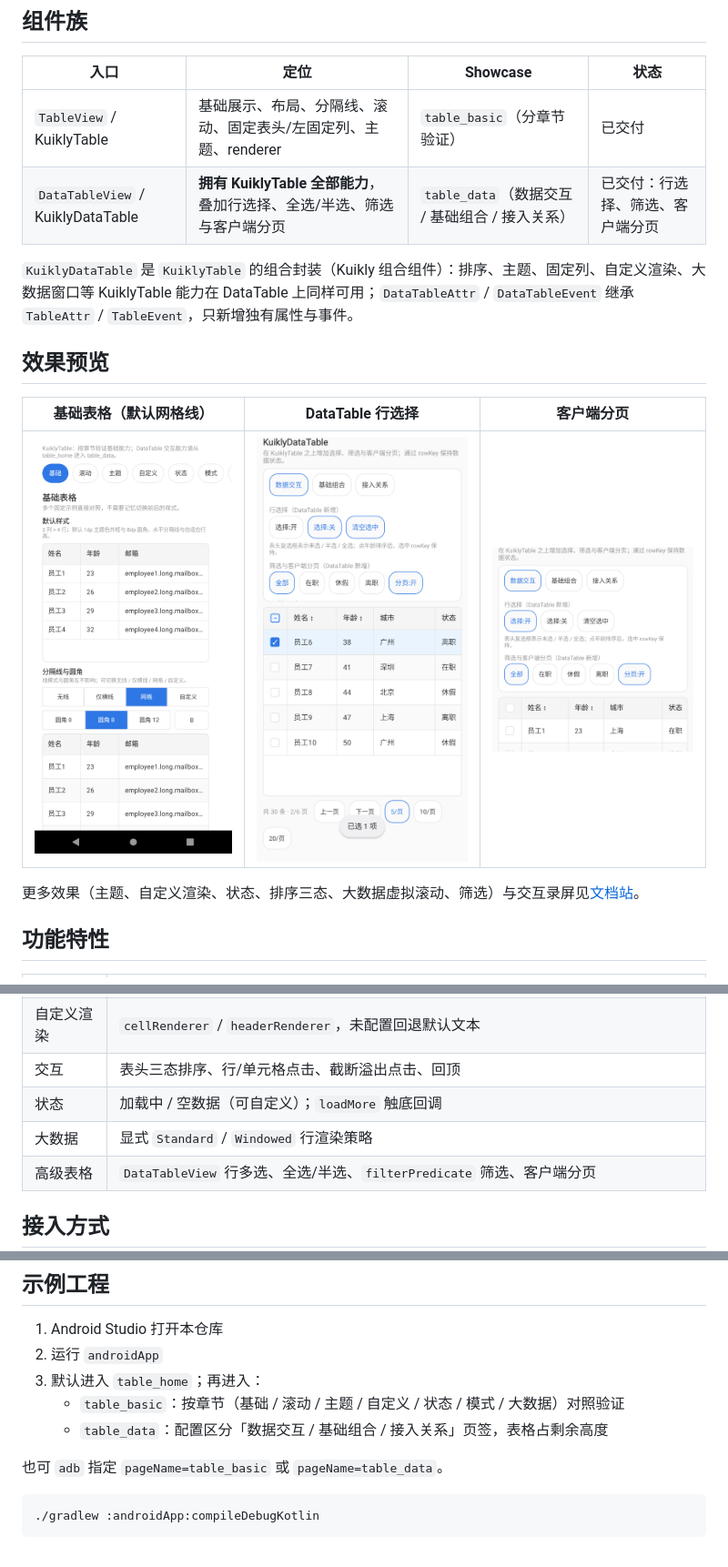
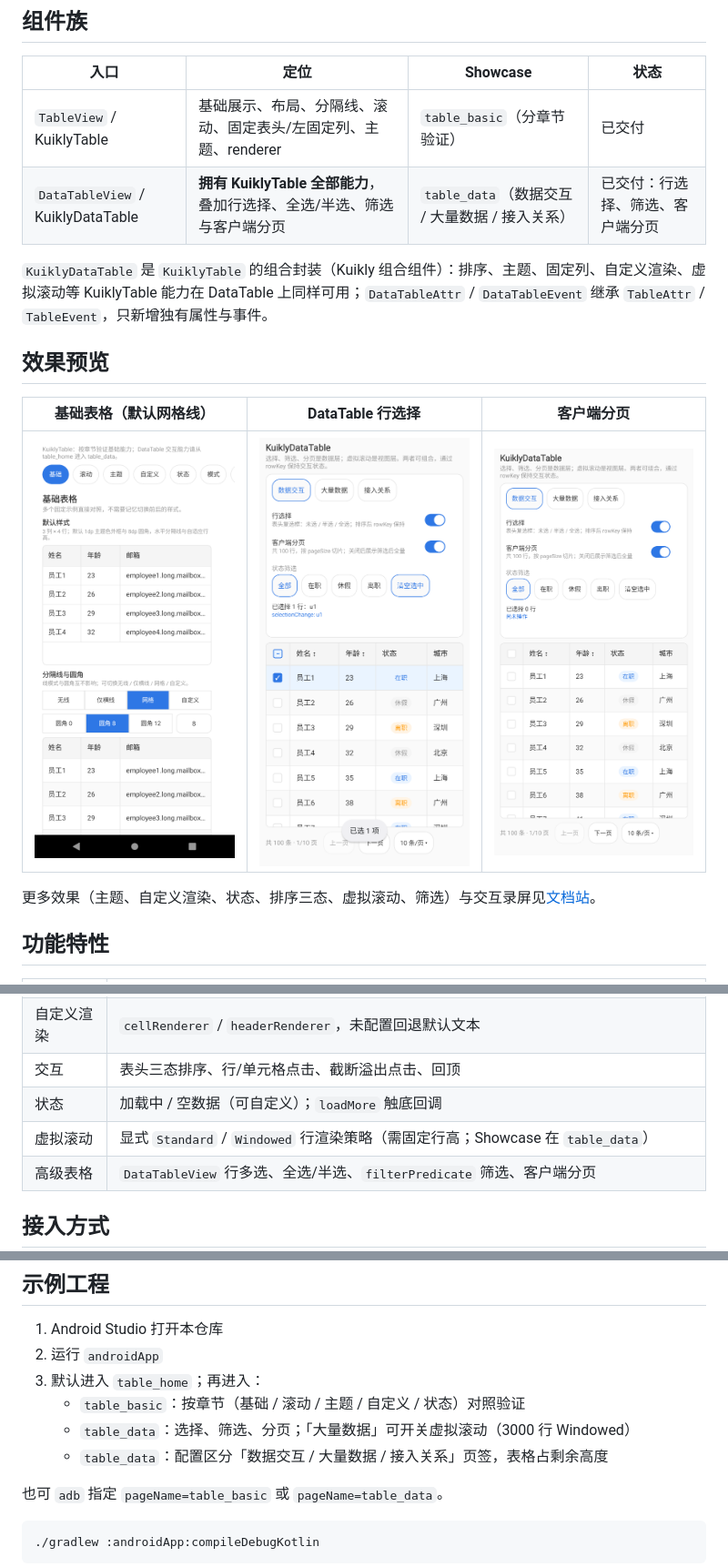
Before and after one commit to AriaLEntropy/KuiklyTableView, a Markdown page: README.md, 3 parts joined by grey strips. Shown: that part at 91% size. Drawn GitHub-style; pictures changed too: assets/table_datatable_pagination.png, assets/table_datatable_selection.png.

Commit message:
polish(datatable): Showcase 对齐 Switch/状态标签，大量数据改为 3000 行
数据交互用 Switch 控选择与分页；状态列补彩色标签；虚拟滚动主案例迁至 table_data（3000 行 Windowed(40)）。验证：Android 编译安装 + KuiklyTable 单测；iOS/鸿蒙未验证。

```diff
--- a/README.md
+++ b/README.md
@@ -17,9 +17,9 @@
 | 入口 | 定位 | Showcase | 状态 |
 | --- | --- | --- | --- |
 | `TableView` / KuiklyTable | 基础展示、布局、分隔线、滚动、固定表头/左固定列、主题、renderer | `table_basic`（分章节验证） | 已交付 |
-| `DataTableView` / KuiklyDataTable | **拥有 KuiklyTable 全部能力**，叠加行选择、全选/半选、筛选与客户端分页 | `table_data`（数据交互 / 基础组合 / 接入关系） | 已交付：行选择、筛选、客户端分页 |
+| `DataTableView` / KuiklyDataTable | **拥有 KuiklyTable 全部能力**，叠加行选择、全选/半选、筛选与客户端分页 | `table_data`（数据交互 / 大量数据 / 接入关系） | 已交付：行选择、筛选、客户端分页 |
 
-`KuiklyDataTable` 是 `KuiklyTable` 的组合封装（Kuikly 组合组件）：排序、主题、固定列、自定义渲染、大数据窗口等 KuiklyTable 能力在 DataTable 上同样可用；`DataTableAttr` / `DataTableEvent` 继承 `TableAttr` / `TableEvent`，只新增独有属性与事件。
+`KuiklyDataTable` 是 `KuiklyTable` 的组合封装（Kuikly 组合组件）：排序、主题、固定列、自定义渲染、虚拟滚动等 KuiklyTable 能力在 DataTable 上同样可用；`DataTableAttr` / `DataTableEvent` 继承 `TableAttr` / `TableEvent`，只新增独有属性与事件。
 
 ## 效果预览
 
@@ -27,7 +27,7 @@
 | :---: | :---: | :---: |
 | <img src="assets/table_showcase_basic.png" alt="基础表格样式" width="280"> | <img src="assets/table_datatable_selection.png" alt="DataTable 行选择高亮" width="280"> | <img src="assets/table_datatable_pagination.png" alt="客户端分页" width="280"> |
 
-更多效果（主题、自定义渲染、状态、排序三态、大数据虚拟滚动、筛选）与交互录屏见[文档站](https://arialentropy.github.io/KuiklyTableView/site/)。
+更多效果（主题、自定义渲染、状态、排序三态、虚拟滚动、筛选）与交互录屏见[文档站](https://arialentropy.github.io/KuiklyTableView/site/)。
 
 ## 功能特性
 
@@ -39,7 +39,7 @@
 | 自定义渲染 | `cellRenderer` / `headerRenderer`，未配置回退默认文本 |
 | 交互 | 表头三态排序、行/单元格点击、截断溢出点击、回顶 |
 | 状态 | 加载中 / 空数据（可自定义）；`loadMore` 触底回调 |
-| 大数据 | 显式 `Standard` / `Windowed` 行渲染策略 |
+| 虚拟滚动 | 显式 `Standard` / `Windowed` 行渲染策略（需固定行高；Showcase 在 `table_data`） |
 | 高级表格 | `DataTableView` 行多选、全选/半选、`filterPredicate` 筛选、客户端分页 |
 
 ## 接入方式
@@ -170,8 +170,9 @@ DataTableView<User> {
 1. Android Studio 打开本仓库
 2. 运行 `androidApp`
 3. 默认进入 `table_home`；再进入：
-   - `table_basic`：按章节（基础 / 滚动 / 主题 / 自定义 / 状态 / 模式 / 大数据）对照验证
-   - `table_data`：配置区分「数据交互 / 基础组合 / 接入关系」页签，表格占剩余高度
+   - `table_basic`：按章节（基础 / 滚动 / 主题 / 自定义 / 状态）对照验证
+   - `table_data`：选择、筛选、分页；「大量数据」可开关虚拟滚动（3000 行 Windowed）
+   - `table_data`：配置区分「数据交互 / 大量数据 / 接入关系」页签，表格占剩余高度
 
 也可 `adb` 指定 `pageName=table_basic` 或 `pageName=table_data`。
 
```
Also changed, not shown: other parts of README.md (+1 -1 lines), assets/table_datatable_filter.png, assets/table_datatable_select_all.png, 4 other files.
